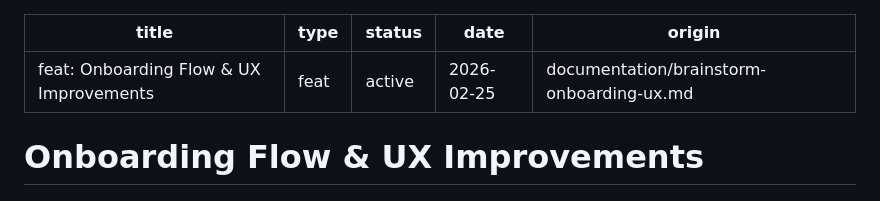
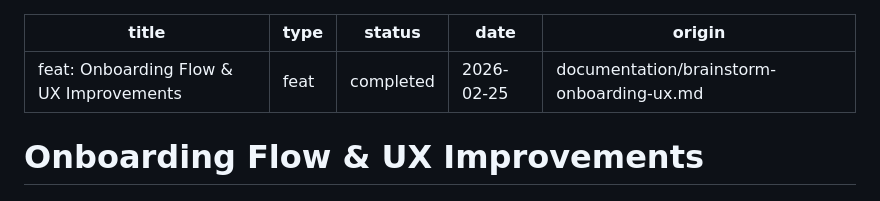
Before and after one commit to dasomji/alcohol-calculator, a Markdown page: docs/plans/2026-02-25-feat-onboarding-flow-and-ux-improvements-plan.md, the part around the change. Rendered like a GitHub page.

Commit message:
docs: mark onboarding UX plan as completed
Co-Authored-By: Claude Opus 4.6 <noreply@anthropic.com>

```diff
--- a/docs/plans/2026-02-25-feat-onboarding-flow-and-ux-improvements-plan.md
+++ b/docs/plans/2026-02-25-feat-onboarding-flow-and-ux-improvements-plan.md
@@ -1,7 +1,7 @@
 ---
 title: "feat: Onboarding Flow & UX Improvements"
 type: feat
-status: active
+status: completed
 date: 2026-02-25
 origin: documentation/brainstorm-onboarding-ux.md
 ---
```
